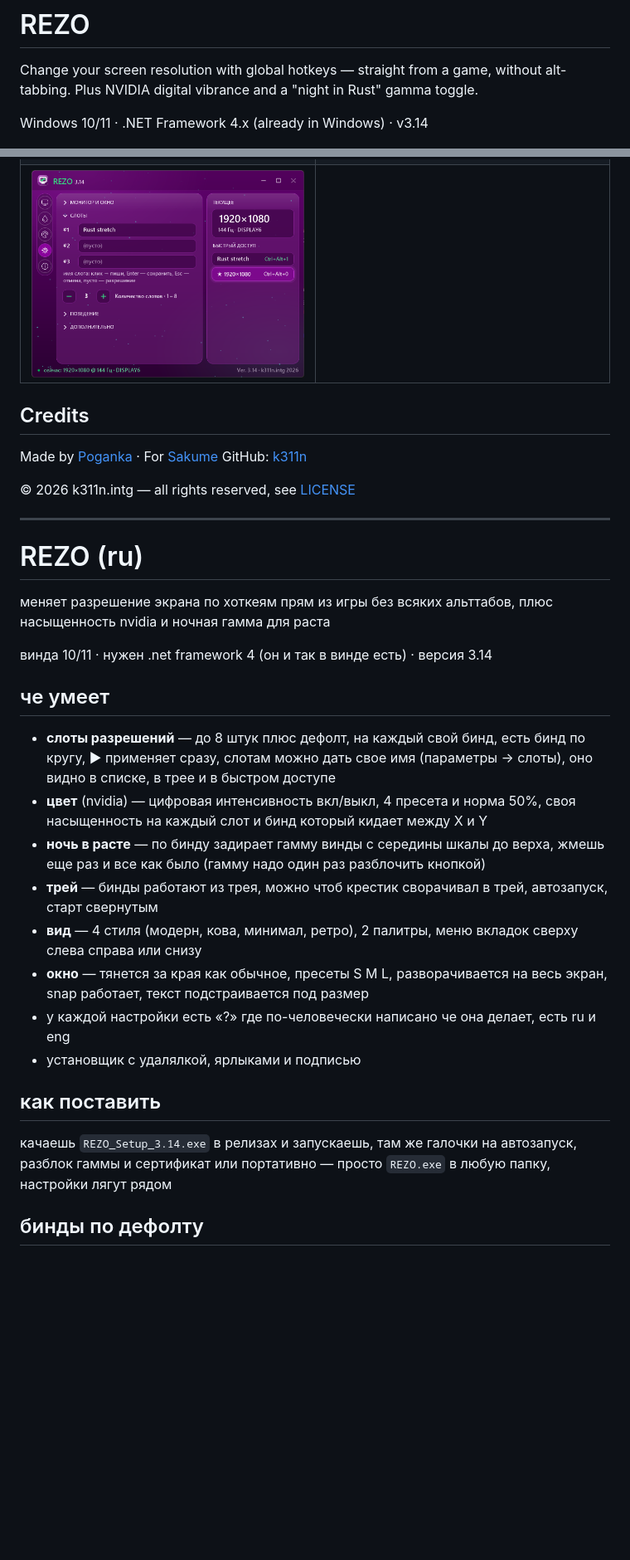
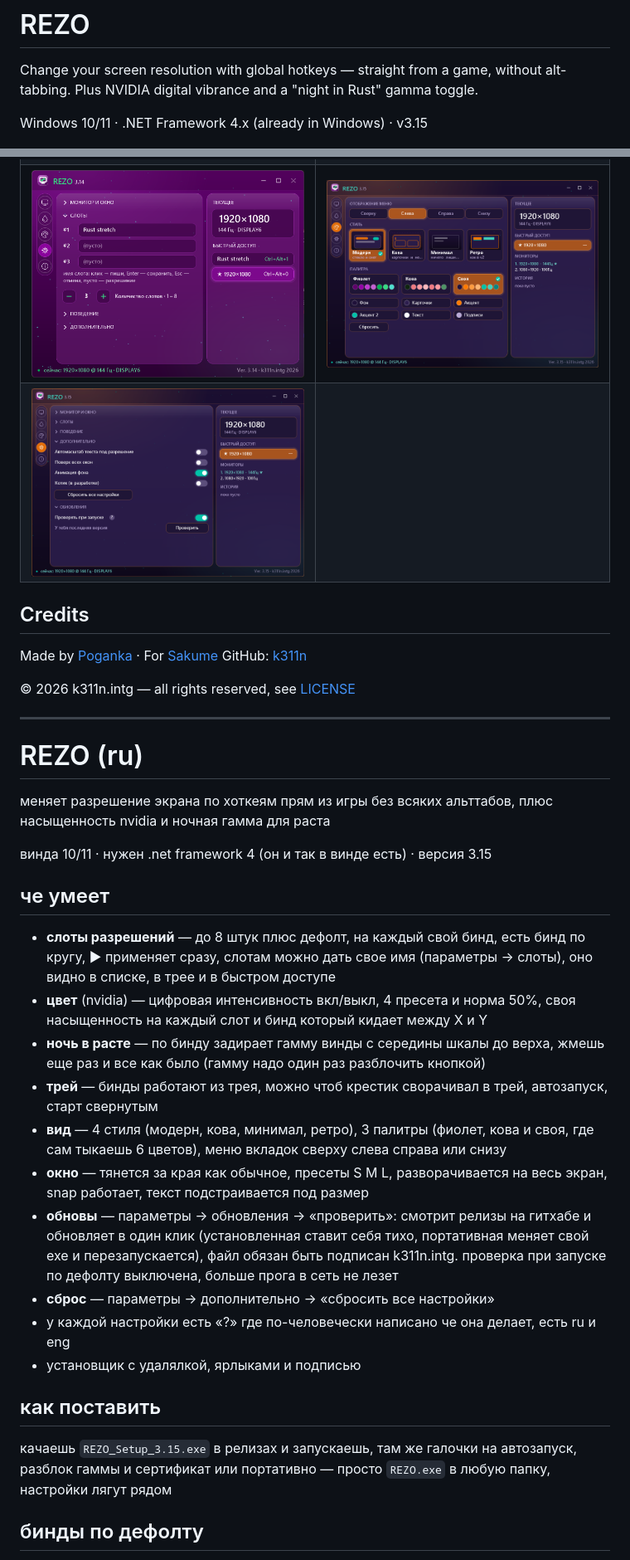
Before and after one commit to k311n/REZO, a Markdown page: README.md, 2 parts joined by grey strips. Shown at 83% size. GitHub-like rendering; pictures changed too: screenshots/custom-palette.png (added), screenshots/updates.png (added); blank space fills up the shorter version.

Commit message:
REZO 3.15

```diff
--- a/README.md
+++ b/README.md
@@ -2,7 +2,7 @@
 
 Change your screen resolution with global hotkeys — straight from a game, without alt-tabbing. Plus NVIDIA digital vibrance and a "night in Rust" gamma toggle.
 
-Windows 10/11 · .NET Framework 4.x (already in Windows) · v3.14
+Windows 10/11 · .NET Framework 4.x (already in Windows) · v3.15
 
 ![REZO](screenshots/modern-kova.png)
 
@@ -37,7 +39,8 @@ Click a hotkey field → press a combo. Esc cancels, Del clears. One combo = one
 |---|---|
 | ![Resolution](screenshots/violet-res.png) | ![Color](screenshots/violet-color.png) |
 | ![About](screenshots/violet-about.png) | ![First start](screenshots/guide.png) |
-| ![Slot names](screenshots/violet-slots.png) | |
+| ![Slot names](screenshots/violet-slots.png) | ![Custom palette](screenshots/custom-palette.png) |
+| ![Updates](screenshots/updates.png) | |
 
 ## Credits
 Made by [Poganka](https://kova.page/k311n) · For [Sakume](https://kova.page/sakume)
@@ -51,20 +54,22 @@ GitHub: [k311n](https://github.com/k311n)
 
 меняет разрешение экрана по хоткеям прям из игры без всяких альттабов, плюс насыщенность nvidia и ночная гамма для раста
 
-винда 10/11 · нужен .net framework 4 (он и так в винде есть) · версия 3.14
+винда 10/11 · нужен .net framework 4 (он и так в винде есть) · версия 3.15
 
 ## че умеет
 - **слоты разрешений** — до 8 штук плюс дефолт, на каждый свой бинд, есть бинд по кругу, ▶ применяет сразу, слотам можно дать свое имя (параметры → слоты), оно видно в списке, в трее и в быстром доступе
 - **цвет** (nvidia) — цифровая интенсивность вкл/выкл, 4 пресета и норма 50%, своя насыщенность на каждый слот и бинд который кидает между X и Y
 - **ночь в расте** — по бинду задирает гамму винды с середины шкалы до верха, жмешь еще раз и все как было (гамму надо один раз разблочить кнопкой)
 - **трей** — бинды работают из трея, можно чтоб крестик сворачивал в трей, автозапуск, старт свернутым
-- **вид** — 4 стиля (модерн, кова, минимал, ретро), 2 палитры, меню вкладок сверху слева справа или снизу
+- **вид** — 4 стиля (модерн, кова, минимал, ретро), 3 палитры (фиолет, кова и своя, где сам тыкаешь 6 цветов), меню вкладок сверху слева справа или снизу
 - **окно** — тянется за края как обычное, пресеты S M L, разворачивается на весь экран, snap работает, текст подстраивается под размер
+- **обновы** — параметры → обновления → «проверить»: смотрит релизы на гитхабе и обновляет в один клик (установленная ставит себя тихо, портативная меняет свой exe и перезапускается), файл обязан быть подписан k311n.intg. проверка при запуске по дефолту выключена, больше прога в сеть не лезет
+- **сброс** — параметры → дополнительно → «сбросить все настройки»
 - у каждой настройки есть «?» где по-человечески написано че она делает, есть ru и eng
 - установщик с удалялкой, ярлыками и подписью
 
 ## как поставить
-качаешь `REZO_Setup_3.14.exe` в релизах и запускаешь, там же галочки на автозапуск, разблок гаммы и сертификат
+качаешь `REZO_Setup_3.15.exe` в релизах и запускаешь, там же галочки на автозапуск, разблок гаммы и сертификат
 или портативно — просто `REZO.exe` в любую папку, настройки лягут рядом
 
 ## бинды по дефолту
```
Also changed, not shown: other parts of README.md (+4 -2 lines), CHANGELOG.md (+13 -0 lines).
